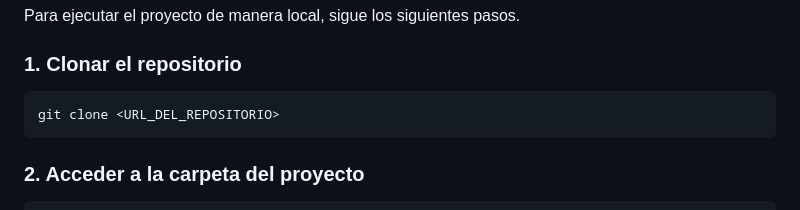
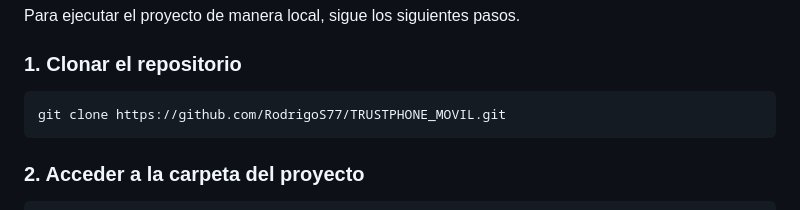
Before and after one commit to RodrigoS77/TRUSTPHONE_MOVIL, a Markdown page: README.md, the part around the change. GitHub-like rendering.

Commit message:
Update repository clone URL in README

````diff
--- a/README.md
+++ b/README.md
@@ -93,7 +93,7 @@ Para ejecutar el proyecto de manera local, sigue los siguientes pasos.
 ### 1. Clonar el repositorio
 
 ```bash
-git clone <URL_DEL_REPOSITORIO>
+git clone https://github.com/RodrigoS77/TRUSTPHONE_MOVIL.git
 ```
 
 ### 2. Acceder a la carpeta del proyecto
````
